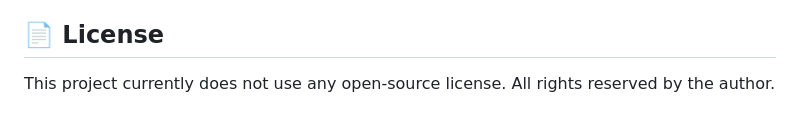
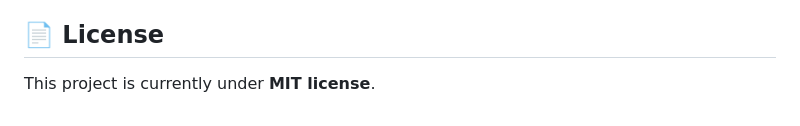
Before and after one commit to Subhajitindia99das/CareerHunt, a Markdown page: README.md, the part around the change. GitHub-like rendering.

Commit message:
README.md is updated..

```diff
--- a/README.md
+++ b/README.md
@@ -101,5 +101,4 @@ Made with ❤️ by Subhajit Das
 📍 B.Tech CSE Student, MSIT Kolkata
 
 ## 📄 License
-This project currently does not use any open-source license.
-All rights reserved by the author.
+This project is currently under **MIT license**.
```
